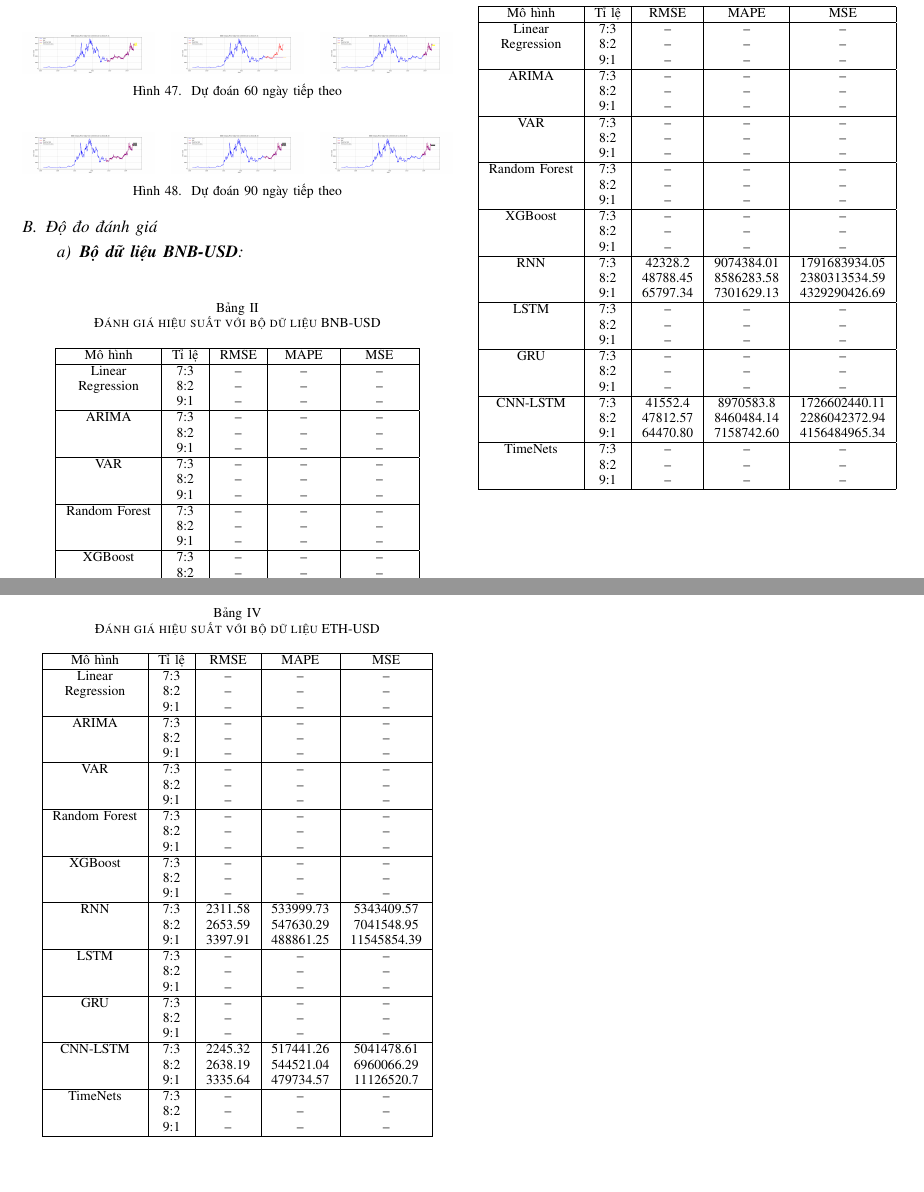
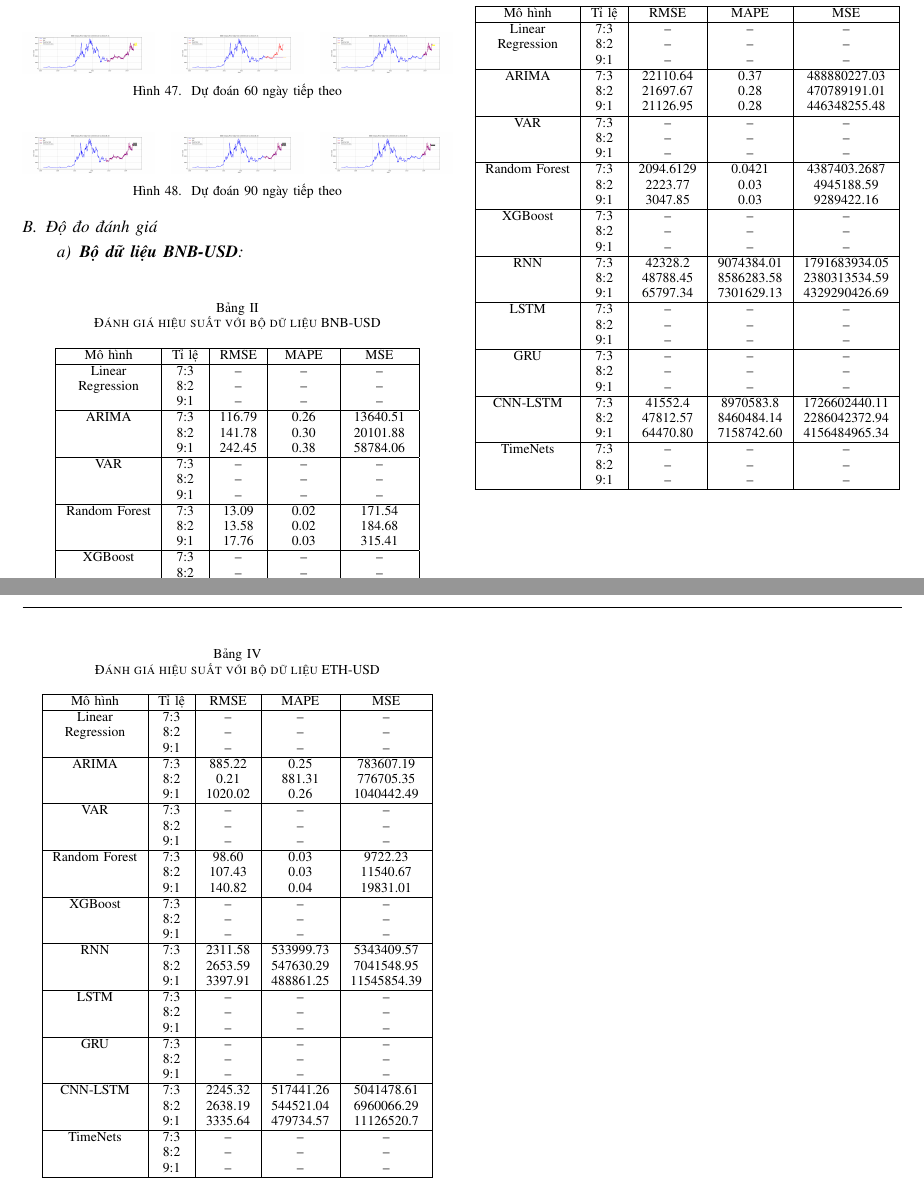
Before and after one commit to Kao2-03/IS403_O21_17, a LaTeX paper (Latex/Week6_Nhom17/Week7_Nhom17.tex): two parts of pages 10 and 11 of 11, joined at a grey line, cut so that both start at the same text, the shorter picture padded with empty space. Compiled offline with pdfLaTeX; a missing font is replaced by an installed copy or a similar font; a LaTeX package or settings file that is missing is left out.

Commit message:
Finish report

```diff
--- a/Latex/Week6_Nhom17/Week7_Nhom17.tex
+++ b/Latex/Week6_Nhom17/Week7_Nhom17.tex
@@ -1308,15 +1312,15 @@
 		Linear & 7:3 & -- & -- & -- \\
 		Regression & 8:2 & -- & -- & -- \\
 		& 9:1 & -- & -- & -- \\ \hline
-		ARIMA & 7:3 & -- & -- & -- \\
-		& 8:2 & -- & -- & -- \\
-		& 9:1 & -- & -- & -- \\ \hline
+		ARIMA & 7:3 & 116.79& 0.26 & 13640.51 \\
+		& 8:2 & 141.78 & 0.30 & 20101.88 \\
+		& 9:1 & 242.45 & 0.38 & 58784.06 \\ \hline
 		VAR & 7:3 & -- & -- & -- \\
 		& 8:2 & -- & -- & -- \\
 		& 9:1 & -- & -- & -- \\ \hline
-		Random Forest & 7:3 & -- & -- & -- \\
-		& 8:2 & -- & -- & -- \\
-		& 9:1 & -- & -- & -- \\ \hline
+		Random Forest & 7:3 & 13.09 & 0.02 & 171.54 \\
+		& 8:2 & 13.58 & 0.02 & 184.68 \\
+		& 9:1 & 17.76 & 0.03 & 315.41 \\ \hline
 		XGBoost & 7:3 & -- & -- & -- \\
 		& 8:2 & -- & -- & -- \\
 		& 9:1 & -- & -- & -- \\ \hline
@@ -1348,15 +1352,15 @@
 		Linear & 7:3 & -- & -- & -- \\
 		Regression & 8:2 & -- & -- & -- \\
 		& 9:1 & -- & -- & -- \\ \hline
-		ARIMA & 7:3 & -- & -- & -- \\
-		& 8:2 & -- & -- & -- \\
-		& 9:1 & -- & -- & -- \\ \hline
+		ARIMA & 7:3 & 22110.64 & 0.37 & 488880227.03 \\
+		& 8:2 & 21697.67 & 0.28 & 470789191.01 \\
+		& 9:1 & 21126.95 & 0.28 & 446348255.48 \\ \hline
 		VAR & 7:3 & -- & -- & -- \\
 		& 8:2 & -- & -- & -- \\
 		& 9:1 & -- & -- & -- \\ \hline
-		Random Forest & 7:3 & -- & -- & -- \\
-		& 8:2 & -- & -- & -- \\
-		& 9:1 & -- & -- & -- \\ \hline
+		Random Forest & 7:3 & 2094.6129 & 0.0421 & 4387403.2687 \\
+		& 8:2 & 2223.77 & 0.03 & 4945188.59 \\
+		& 9:1 & 3047.85 & 0.03 & 9289422.16 \\ \hline
 		XGBoost & 7:3 & -- & -- & -- \\
 		& 8:2 & -- & -- & -- \\
 		& 9:1 & -- & -- & -- \\ \hline
@@ -1387,15 +1391,15 @@
 		Linear & 7:3 & -- & -- & -- \\
 		Regression & 8:2 & -- & -- & -- \\
 		& 9:1 & -- & -- & -- \\ \hline
-		ARIMA & 7:3 & -- & -- & -- \\
-		& 8:2 & -- & -- & -- \\
-		& 9:1 & -- & -- & -- \\ \hline
+		ARIMA & 7:3 & 885.22 & 0.25 & 783607.19 \\
+		& 8:2 & 0.21 & 881.31 & 776705.35 \\
+		& 9:1 & 1020.02 & 0.26 & 1040442.49 \\ \hline
 		VAR & 7:3 & -- & -- & -- \\
 		& 8:2 & -- & -- & -- \\
 		& 9:1 & -- & -- & -- \\ \hline
-		Random Forest & 7:3 & -- & -- & -- \\
-		& 8:2 & -- & -- & -- \\
-		& 9:1 & -- & -- & -- \\ \hline
+		Random Forest & 7:3 & 98.60 & 0.03 & 9722.23 \\
+		& 8:2 & 107.43 & 0.03 & 11540.67 \\
+		& 9:1 & 140.82 & 0.04 & 19831.01 \\ \hline
 		XGBoost & 7:3 & -- & -- & -- \\
 		& 8:2 & -- & -- & -- \\
 		& 9:1 & -- & -- & -- \\ \hline
```
Also changed, not shown: Latex/Week6_Nhom17/Week7_Nhom17.tex (16 more changed lines).
